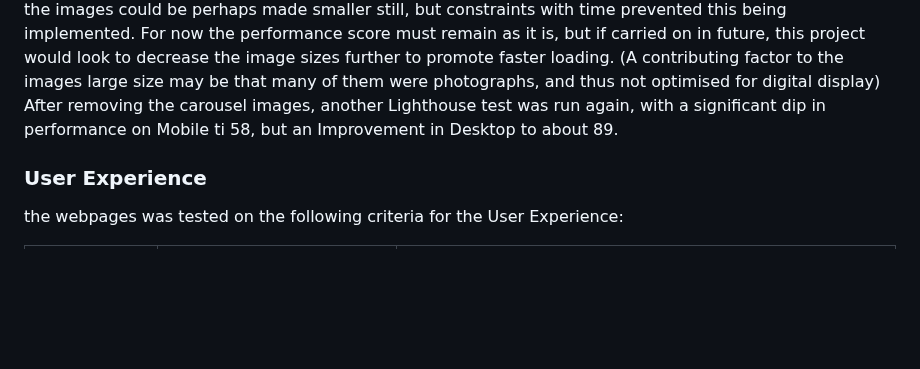
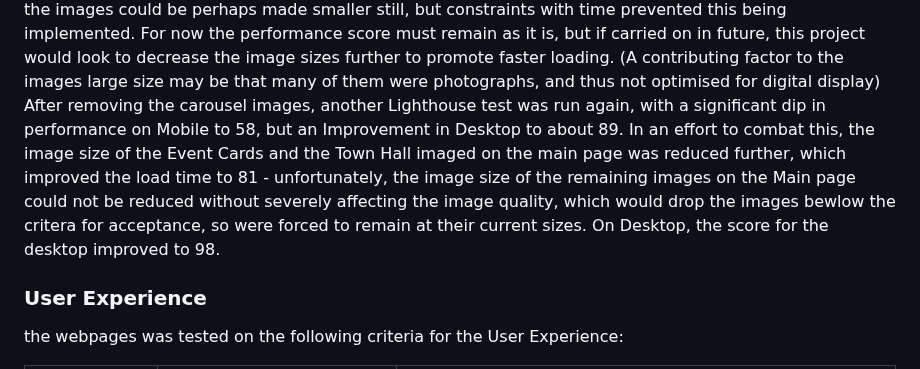
Before and after one commit to TiredSkitarii/dragons-dice-gaming-club, a Markdown page: README.md, the part around the change. Rendered like a GitHub page; blank space fills up the shorter version.

```diff
--- a/README.md
+++ b/README.md
@@ -166,7 +166,7 @@ All Code was also validates using the online W3C HTML Validator and CSS Validato
 
 When subjectesd to Lighthouse testing, a lag in performance of about 66 on mobile and 75 on Desktop (all other metrics tested well) - upon looking into ways to improve this, it was detrermines (with help from Brian Macharia) that large image sizes may be contributing to the issue - all JPEG images were re-formatted into smaller WEBP images with less pixels. This improved the score of the mobile load to 73 on mobile (no discernable effect on desktop), but was still slower than was ideal. On further review, it was determined that the images could be perhaps made smaller still, but constraints with time prevented this being implemented. For now the performance score must remain as it is, but if carried on in future, this project would look to decrease the image sizes further to promote faster loading.
 (A contributing factor to the images large size may be that many of them were photographs, and thus not optimised for digital display)
-After removing the carousel images, another Lighthouse test was run again, with a significant dip in performance on Mobile ti 58, but an Improvement in Desktop to about 89.
+After removing the carousel images, another Lighthouse test was run again, with a significant dip in performance on Mobile to 58, but an Improvement in Desktop to about 89. In an effort to combat this, the image size of the Event Cards  and the Town Hall imaged on the main page was reduced further, which improved the load time to 81 - unfortunately, the image size of the remaining images on the Main page could not be reduced without severely affecting the image quality, which would drop the images bewlow the critera for acceptance, so were forced to remain at their current sizes. On Desktop, the score for the desktop improved to 98.
 
 ### User Experience
 
```
